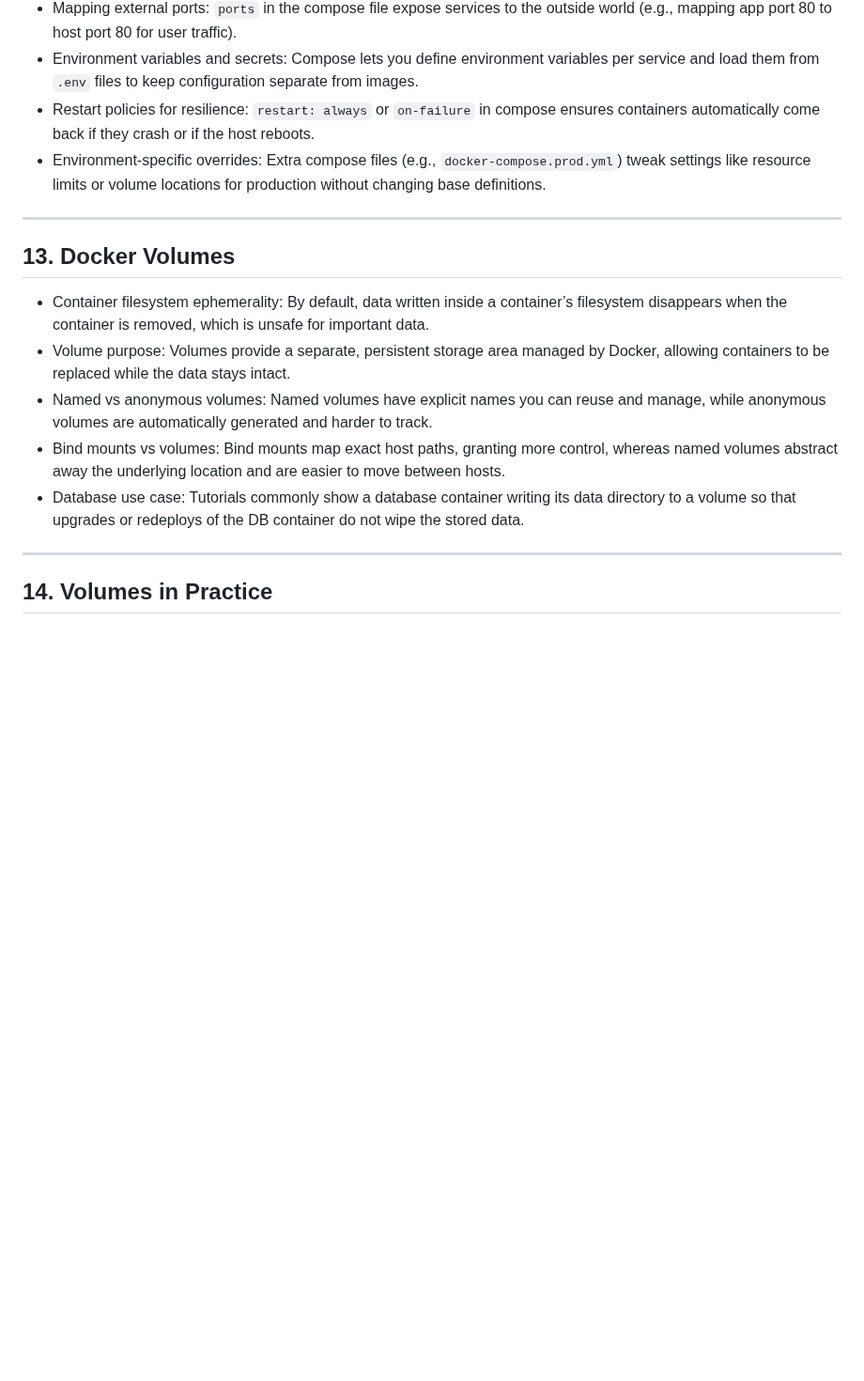
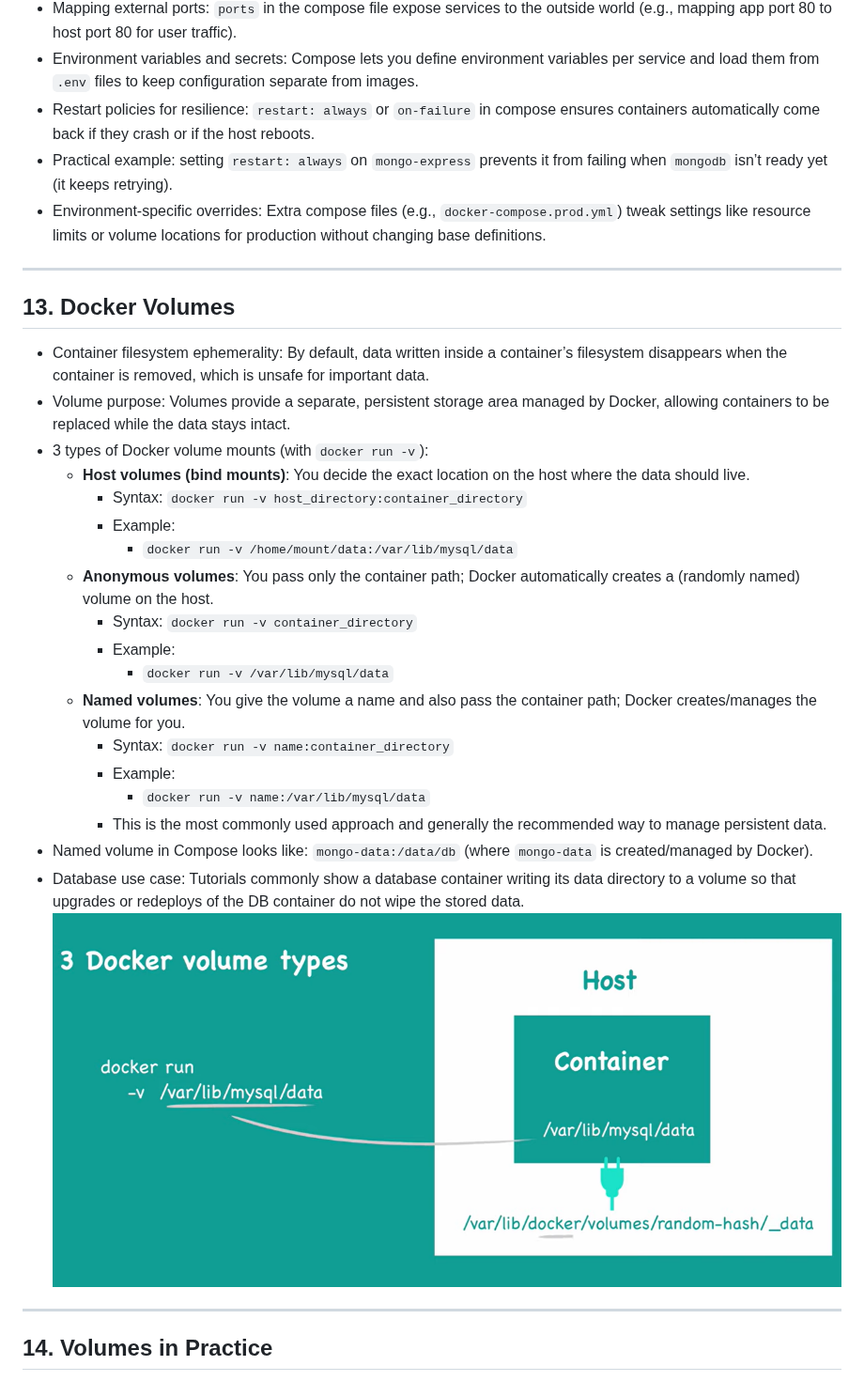
Before and after one commit to AnantLuthra/Devops-Notes, a Markdown page: Docker-notes.md, the part around one of its changes. Shown at 94% size. GitHub-like rendering; pictures changed too: assets/docker-volumes.png (added); blank space fills up the shorter version.

Commit message:
added more examples & concepts

```diff
--- a/Docker-notes.md
+++ b/Docker-notes.md
@@ -136,6 +199,7 @@
 - Mapping external ports: `ports` in the compose file expose services to the outside world (e.g., mapping app port 80 to host port 80 for user traffic).
 - Environment variables and secrets: Compose lets you define environment variables per service and load them from `.env` files to keep configuration separate from images.
 - Restart policies for resilience: `restart: always` or `on-failure` in compose ensures containers automatically come back if they crash or if the host reboots.
+- Practical example: setting `restart: always` on `mongo-express` prevents it from failing when `mongodb` isn’t ready yet (it keeps retrying).
 - Environment‑specific overrides: Extra compose files (e.g., `docker-compose.prod.yml`) tweak settings like resource limits or volume locations for production without changing base definitions.
 
 ---
@@ -144,10 +208,23 @@
 
 - Container filesystem ephemerality: By default, data written inside a container’s filesystem disappears when the container is removed, which is unsafe for important data.
 - Volume purpose: Volumes provide a separate, persistent storage area managed by Docker, allowing containers to be replaced while the data stays intact.
-- Named vs anonymous volumes: Named volumes have explicit names you can reuse and manage, while anonymous volumes are automatically generated and harder to track.
-- Bind mounts vs volumes: Bind mounts map exact host paths, granting more control, whereas named volumes abstract away the underlying location and are easier to move between hosts.
+- 3 types of Docker volume mounts (with `docker run -v`):
+	- **Host volumes (bind mounts)**: You decide the exact location on the host where the data should live.
+		- Syntax: `docker run -v host_directory:container_directory`
+		- Example:
+			- `docker run -v /home/mount/data:/var/lib/mysql/data`
+	- **Anonymous volumes**: You pass only the container path; Docker automatically creates a (randomly named) volume on the host.
+		- Syntax: `docker run -v container_directory`
+		- Example:
+			- `docker run -v /var/lib/mysql/data`
+	- **Named volumes**: You give the volume a name and also pass the container path; Docker creates/manages the volume for you.
+		- Syntax: `docker run -v name:container_directory`
+		- Example:
+			- `docker run -v name:/var/lib/mysql/data`
+		- This is the most commonly used approach and generally the recommended way to manage persistent data.
+- Named volume in Compose looks like: `mongo-data:/data/db` (where `mongo-data` is created/managed by Docker).
 - Database use case: Tutorials commonly show a database container writing its data directory to a volume so that upgrades or redeploys of the DB container do not wipe the stored data.
-
+![docker-volumes.png](./assets/docker-volumes.png)
 ---
 
 ## 14. Volumes in Practice
```
Also changed, not shown: other parts of Docker-notes.md (+63 -0 lines).
